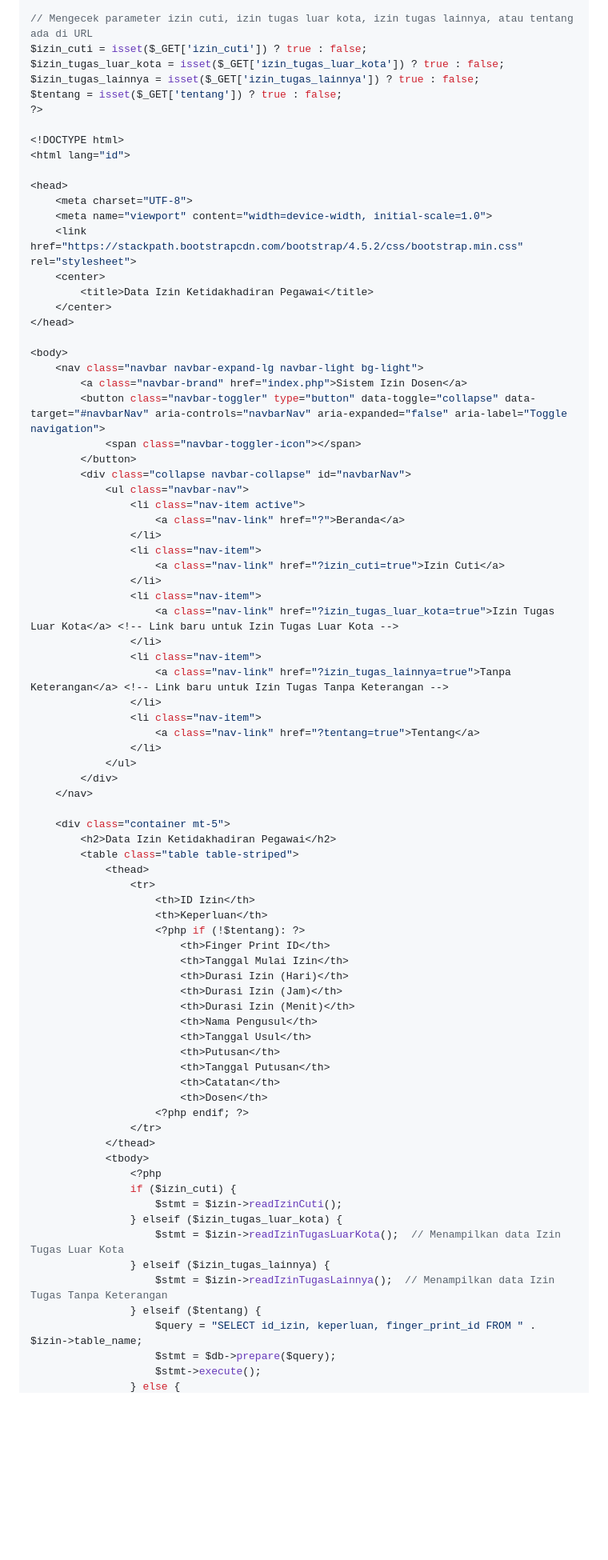
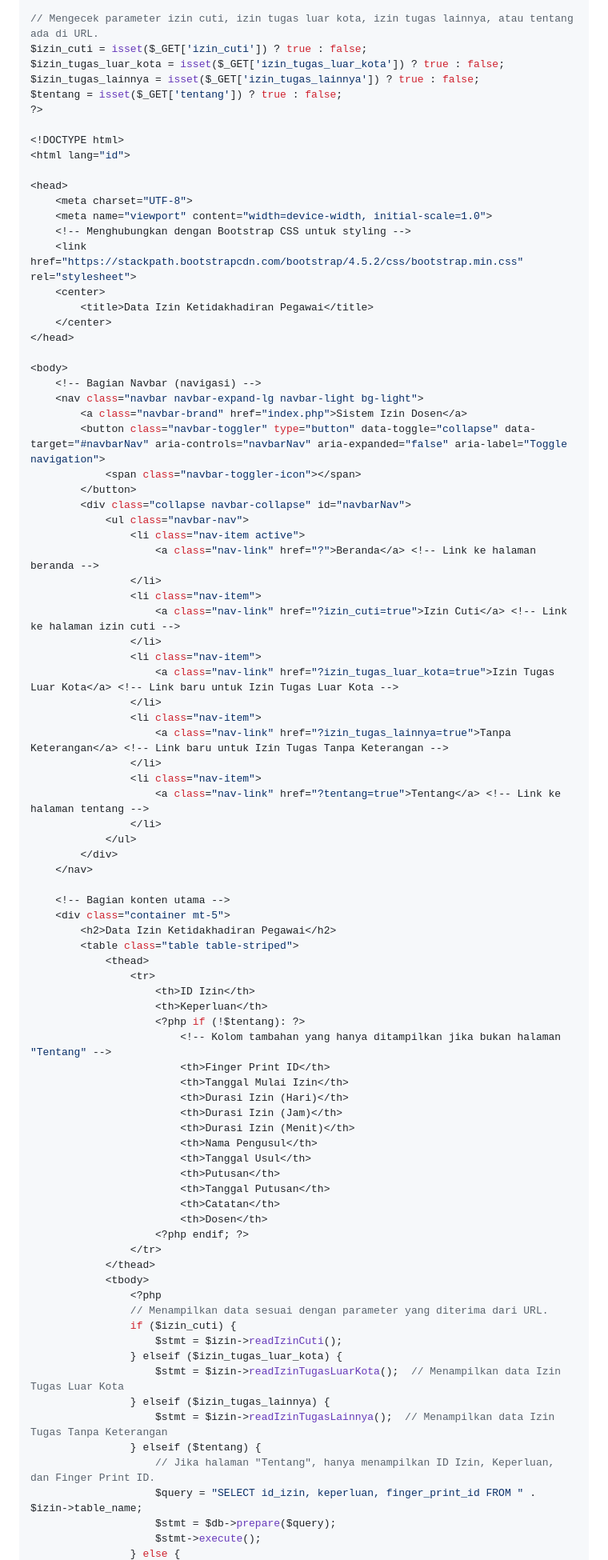
Before and after one commit to EkaWulanY/Prak_Web2_Tugas2, a Markdown page: README.md, the part around one of its changes. Shown at 80% size. Rendered like a GitHub page; blank space fills up the shorter version.

```diff
--- a/README.md
+++ b/README.md
@@ -591,5 +603,5 @@ $izin = new IzinKetidakhadiran($db);
 
-// Mengecek parameter izin cuti, izin tugas luar kota, izin tugas lainnya, atau tentang ada di URL
+// Mengecek parameter izin cuti, izin tugas luar kota, izin tugas lainnya, atau tentang ada di URL.
 $izin_cuti = isset($_GET['izin_cuti']) ? true : false;
 $izin_tugas_luar_kota = isset($_GET['izin_tugas_luar_kota']) ? true : false;
 $izin_tugas_lainnya = isset($_GET['izin_tugas_lainnya']) ? true : false;
@@ -602,6 +614,7 @@ $tentang = isset($_GET['tentang']) ? true : false;
 <head>
     <meta charset="UTF-8">
     <meta name="viewport" content="width=device-width, initial-scale=1.0">
+    <!-- Menghubungkan dengan Bootstrap CSS untuk styling -->
     <link href="https://stackpath.bootstrapcdn.com/bootstrap/4.5.2/css/bootstrap.min.css" rel="stylesheet">
     <center>
         <title>Data Izin Ketidakhadiran Pegawai</title>
@@ -609,6 +622,7 @@ $tentang = isset($_GET['tentang']) ? true : false;
 </head>
 
 <body>
+    <!-- Bagian Navbar (navigasi) -->
     <nav class="navbar navbar-expand-lg navbar-light bg-light">
         <a class="navbar-brand" href="index.php">Sistem Izin Dosen</a>
         <button class="navbar-toggler" type="button" data-toggle="collapse" data-target="#navbarNav" aria-controls="navbarNav" aria-expanded="false" aria-label="Toggle navigation">
@@ -617,10 +631,10 @@ $tentang = isset($_GET['tentang']) ? true : false;
         <div class="collapse navbar-collapse" id="navbarNav">
             <ul class="navbar-nav">
                 <li class="nav-item active">
-                    <a class="nav-link" href="?">Beranda</a>
+                    <a class="nav-link" href="?">Beranda</a> <!-- Link ke halaman beranda -->
                 </li>
                 <li class="nav-item">
-                    <a class="nav-link" href="?izin_cuti=true">Izin Cuti</a>
+                    <a class="nav-link" href="?izin_cuti=true">Izin Cuti</a> <!-- Link ke halaman izin cuti -->
                 </li>
                 <li class="nav-item">
                     <a class="nav-link" href="?izin_tugas_luar_kota=true">Izin Tugas Luar Kota</a> <!-- Link baru untuk Izin Tugas Luar Kota -->
@@ -629,12 +643,13 @@ $tentang = isset($_GET['tentang']) ? true : false;
                     <a class="nav-link" href="?izin_tugas_lainnya=true">Tanpa Keterangan</a> <!-- Link baru untuk Izin Tugas Tanpa Keterangan -->
                 </li>
                 <li class="nav-item">
-                    <a class="nav-link" href="?tentang=true">Tentang</a>
+                    <a class="nav-link" href="?tentang=true">Tentang</a> <!-- Link ke halaman tentang -->
                 </li>
             </ul>
         </div>
     </nav>
 
+    <!-- Bagian konten utama -->
     <div class="container mt-5">
         <h2>Data Izin Ketidakhadiran Pegawai</h2>
         <table class="table table-striped">
@@ -643,6 +658,7 @@ $tentang = isset($_GET['tentang']) ? true : false;
                     <th>ID Izin</th>
                     <th>Keperluan</th>
                     <?php if (!$tentang): ?>
+                        <!-- Kolom tambahan yang hanya ditampilkan jika bukan halaman "Tentang" -->
                         <th>Finger Print ID</th>
                         <th>Tanggal Mulai Izin</th>
                         <th>Durasi Izin (Hari)</th>
@@ -659,6 +675,7 @@ $tentang = isset($_GET['tentang']) ? true : false;
             </thead>
             <tbody>
                 <?php
+                // Menampilkan data sesuai dengan parameter yang diterima dari URL.
                 if ($izin_cuti) {
                     $stmt = $izin->readIzinCuti();
                 } elseif ($izin_tugas_luar_kota) {
@@ -666,6 +683,7 @@ $tentang = isset($_GET['tentang']) ? true : false;
                 } elseif ($izin_tugas_lainnya) {
                     $stmt = $izin->readIzinTugasLainnya();  // Menampilkan data Izin Tugas Tanpa Keterangan
                 } elseif ($tentang) {
+                    // Jika halaman "Tentang", hanya menampilkan ID Izin, Keperluan, dan Finger Print ID.
                     $query = "SELECT id_izin, keperluan, finger_print_id FROM " . $izin->table_name;
                     $stmt = $db->prepare($query);
                     $stmt->execute();
```
Also changed, not shown: other parts of README.md (+53 -33 lines).
